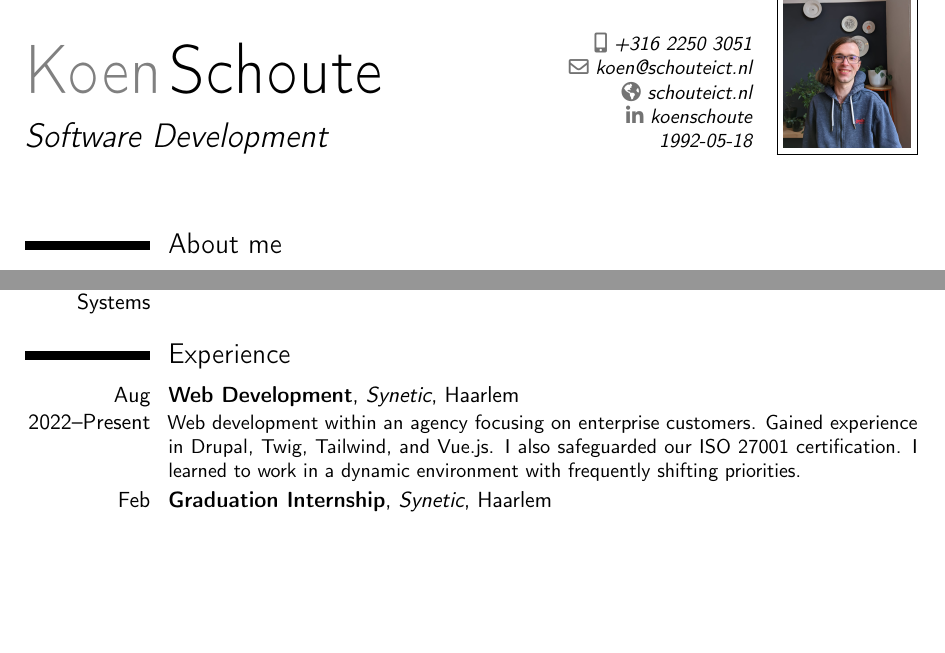
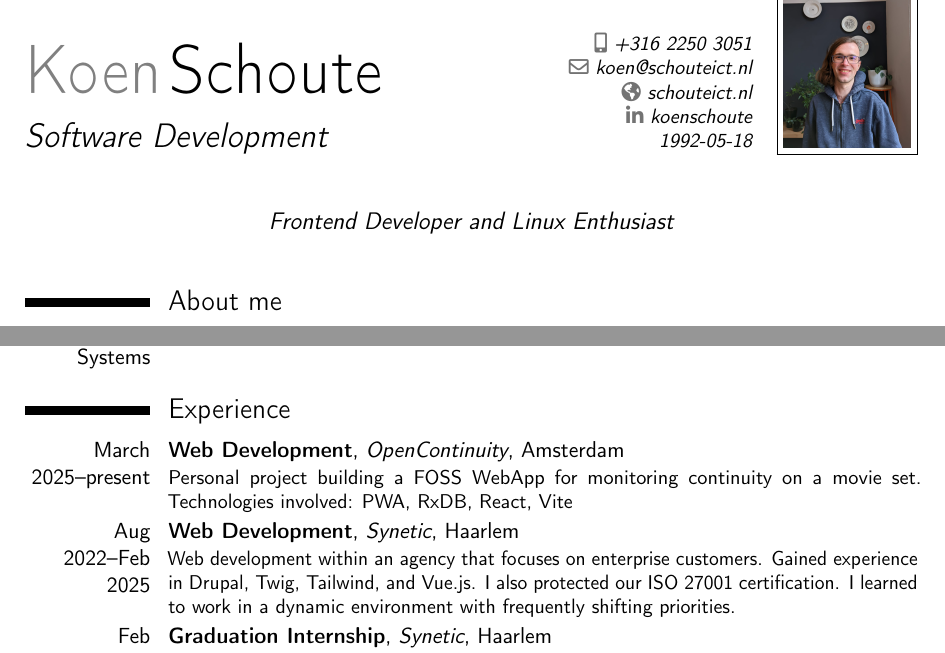
Before and after one commit to gorgabal/CV, a LaTeX CV (CV_Koen_Schoute.tex): two parts of page 1 of 2, joined at a grey line, cut so that both start at the same text, the shorter picture padded with empty space. Compiled offline with pdfLaTeX.

Commit message:
adds opencontinuity experience

```diff
--- a/CV_Koen_Schoute.tex
+++ b/CV_Koen_Schoute.tex
@@ -19,7 +19,7 @@
 %\social[github]{gorgabal}                              % optional, remove / comment the line if not wanted
 \extrainfo{1992-05-18}                 % optional, remove / comment the line if not wanted
 \photo[64pt][0.4pt]{picture}                       % optional, remove / comment the line if not wanted; '64pt' is the height the picture must be resized to, 0.4pt is the thickness of the frame around it (put it to 0pt for no frame) and 'picture' is the name of the picture file
-%\quote{Medior Frontend Developer and Open Source Enthusiast}                                 % optional, remove / comment the line if not wanted
+\quote{Frontend Developer and Linux Enthusiast}                                 % optional, remove / comment the line if not wanted
 
 \begin{document}
 \makecvtitle
@@ -42,7 +42,8 @@ I am detail-oriented, enjoy getting things ‘right’ the first time, and love
 \cvitem {}
 
 \section{Experience}
-\cventry{Aug 2022--Present}{Web Development}{Synetic}{Haarlem}{}{Web development within an agency focusing on enterprise customers. Gained experience in Drupal, Twig, Tailwind, and Vue.js. I also safeguarded our ISO 27001 certification. I learned to work in a dynamic environment with frequently shifting priorities.}
+\cventry{March 2025--present}{Web Development}{OpenContinuity}{Amsterdam}{}{Personal project building a FOSS WebApp for monitoring continuity on a movie set. Technologies involved: PWA, RxDB, React, Vite }
+\cventry{Aug 2022--Feb 2025}{Web Development}{Synetic}{Haarlem}{}{Web development within an agency that focuses on enterprise customers. Gained experience in Drupal, Twig, Tailwind, and Vue.js. I also protected our ISO 27001 certification. I learned to work in a dynamic environment with frequently shifting priorities.}
 \cventry{Feb 2022--Aug 2022}{Graduation Internship}{Synetic}{Haarlem}{}{I conducted research to determine if the Web Components standard could be used to create a framework-independent library of standard components for multiple customers.}
 \cventry{Mar 2020--Sep 2020}{Junior C\# Development}{eVerbinding}{Woerden}{}{C\# Backend development for automated invoicing and administration}
 \cventry{Sep 2019--Feb 2020}{Web Development}{Kroot.dev}{Utrecht}{}{
```
Also changed, not shown: CV_Koen_Schoute.pdf.
